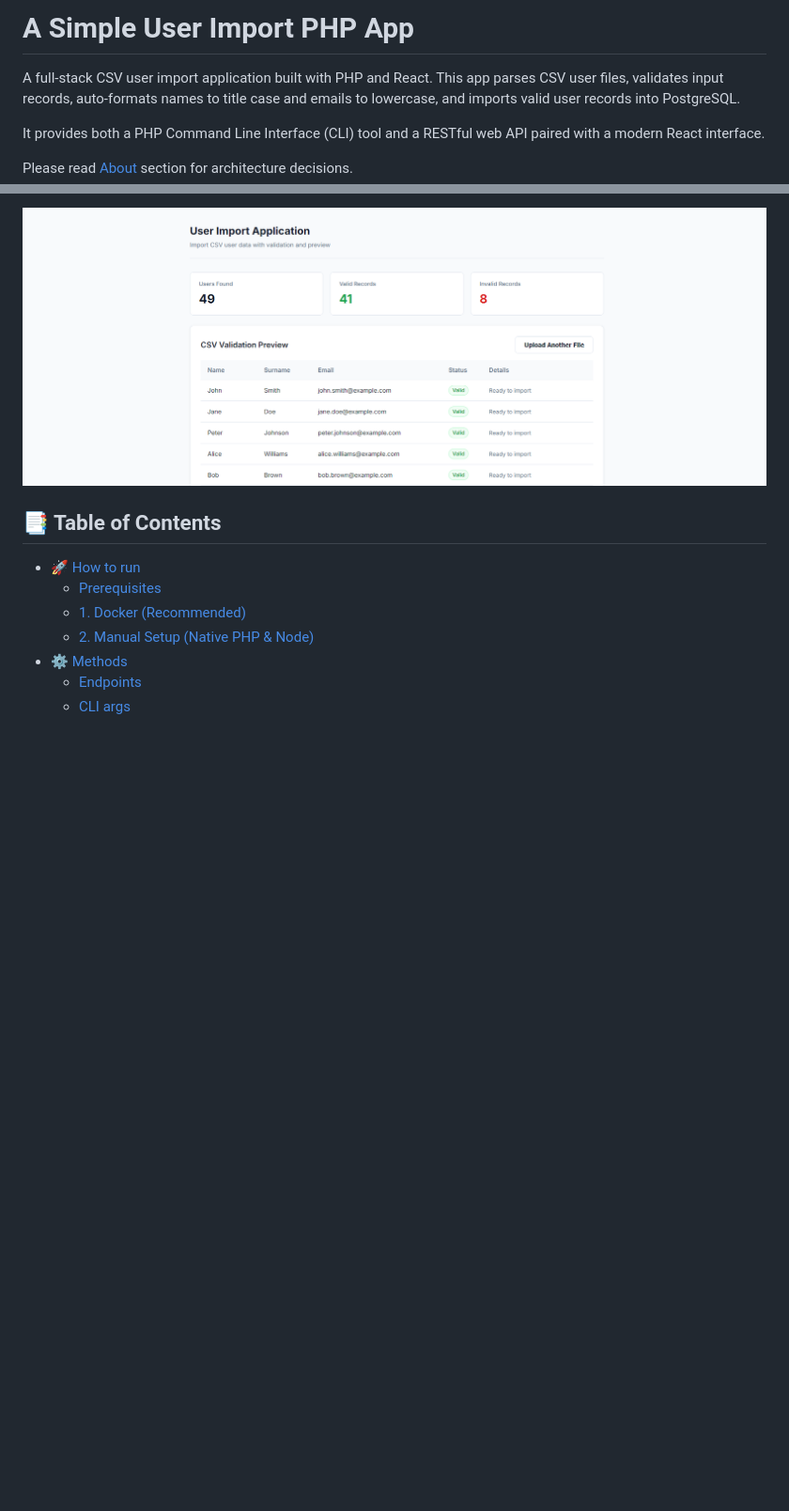
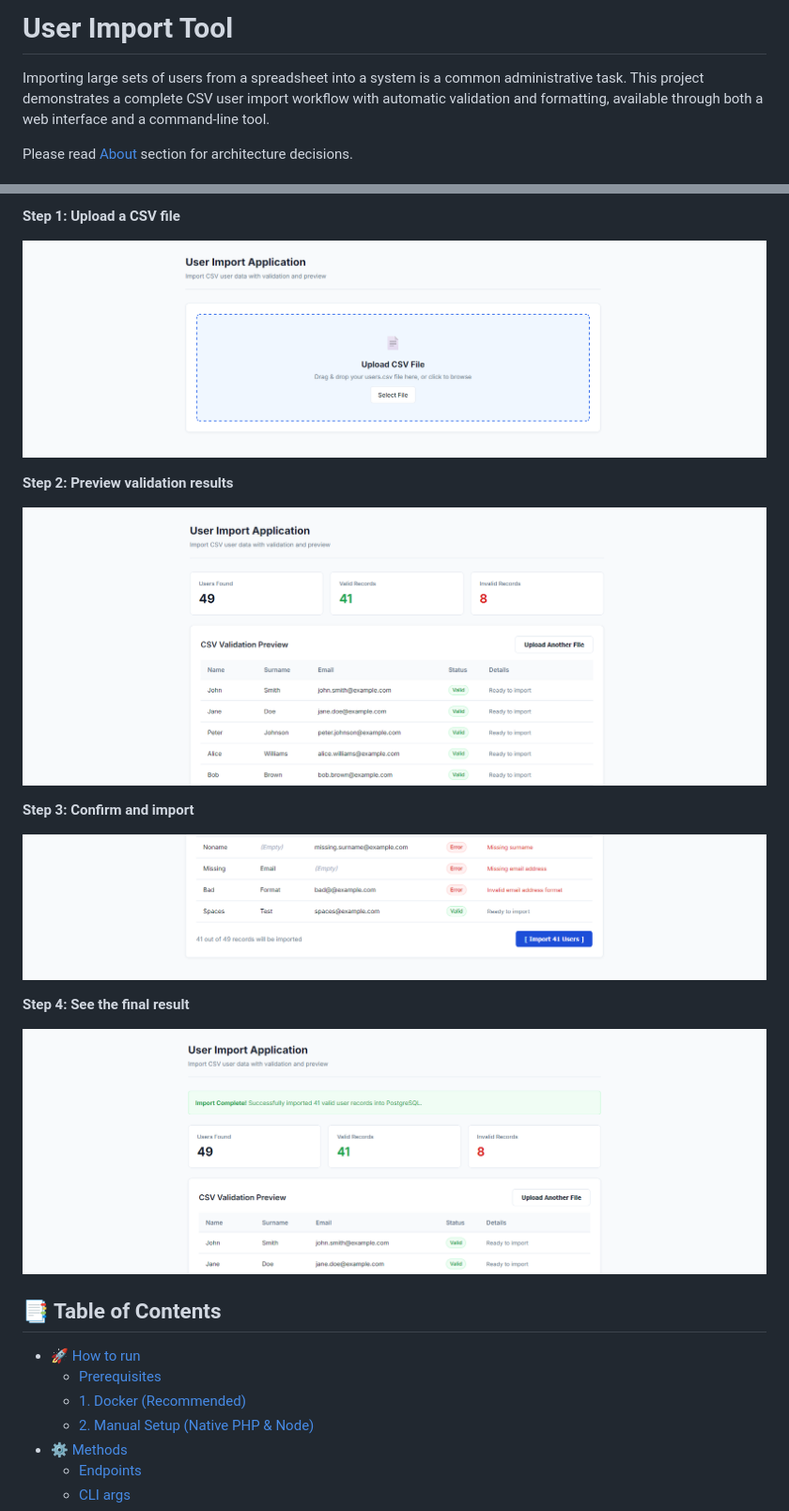
Before and after one commit to radhofan/coding-challenge-moodle, a Markdown page: README.md, 2 parts joined by grey strips. Shown: that part at 94% size. GitHub-like rendering; pictures changed too: public/dashboard.png (added), public/import.png (added), public/imported.png (added); blank space fills up the shorter version.

Commit message:
feat: update readme

```diff
--- a/README.md
+++ b/README.md
@@ -1,8 +1,6 @@
-# A Simple User Import PHP App
+# User Import Tool
 
-A full-stack CSV user import application built with PHP and React. This app parses CSV user files, validates input records, auto-formats names to title case and emails to lowercase, and imports valid user records into PostgreSQL.
-
-It provides both a PHP Command Line Interface (CLI) tool and a RESTful web API paired with a modern React interface.
+Importing large sets of users from a spreadsheet into a system is a common administrative task. This project demonstrates a complete CSV user import workflow with automatic validation and formatting, available through both a web interface and a command-line tool.
 
 Please read [About](#-about) section for architecture decisions.
 
@@ -10,5 +8,19 @@ Please read [About](#-about) section for architecture decisions.
 
-![Validation Preview](public/preview.png)
+**Step 1: Upload a CSV file**
+
+![Upload dashboard](public/dashboard.png)
+
+**Step 2: Preview validation results**
+
+![Validation preview showing valid and invalid records](public/preview.png)
+
+**Step 3: Confirm and import**
+
+![Import confirmation](public/import.png)
+
+**Step 4: See the final result**
+
+![Import complete](public/imported.png)
 
 ## 📑 Table of Contents
 
```
Also changed, not shown: other parts of README.md (+1 -1 lines).
